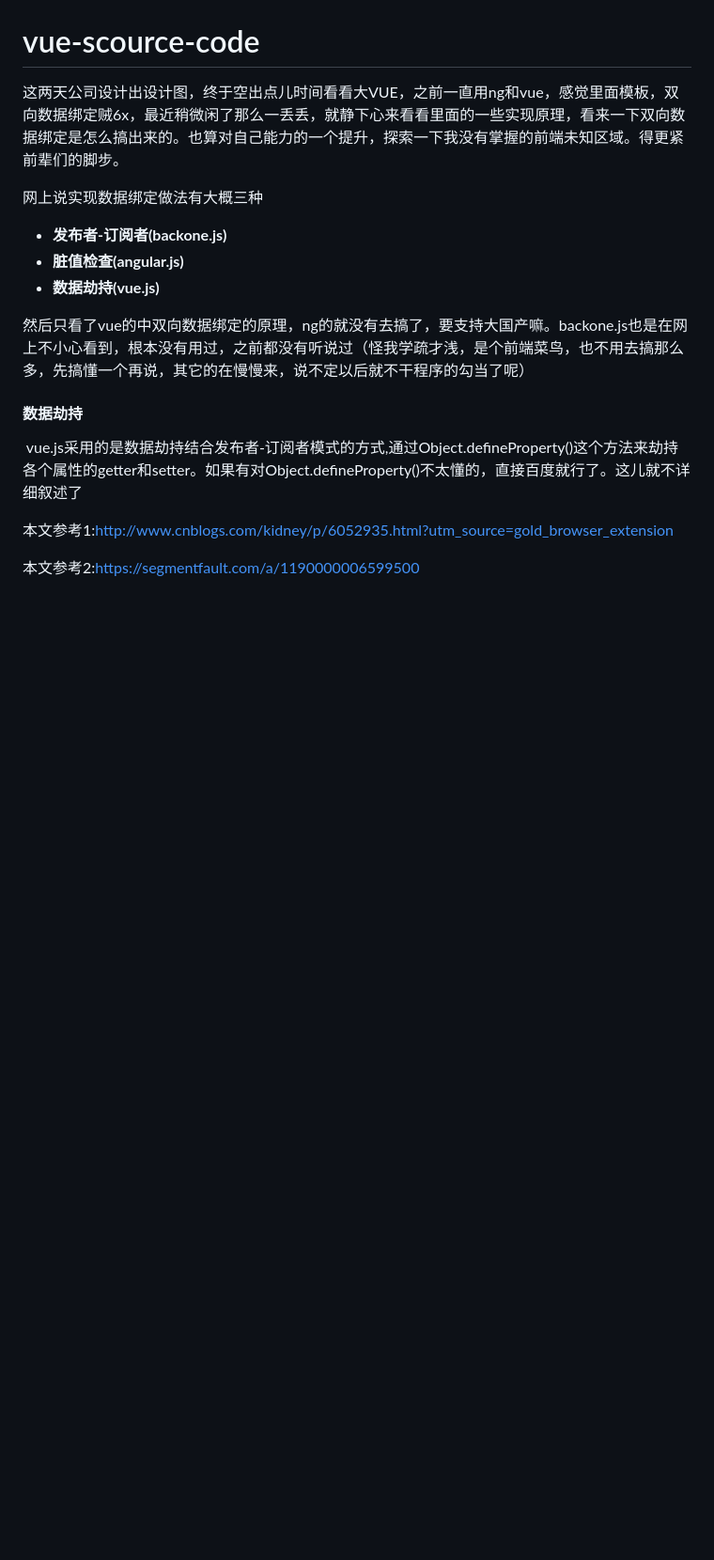
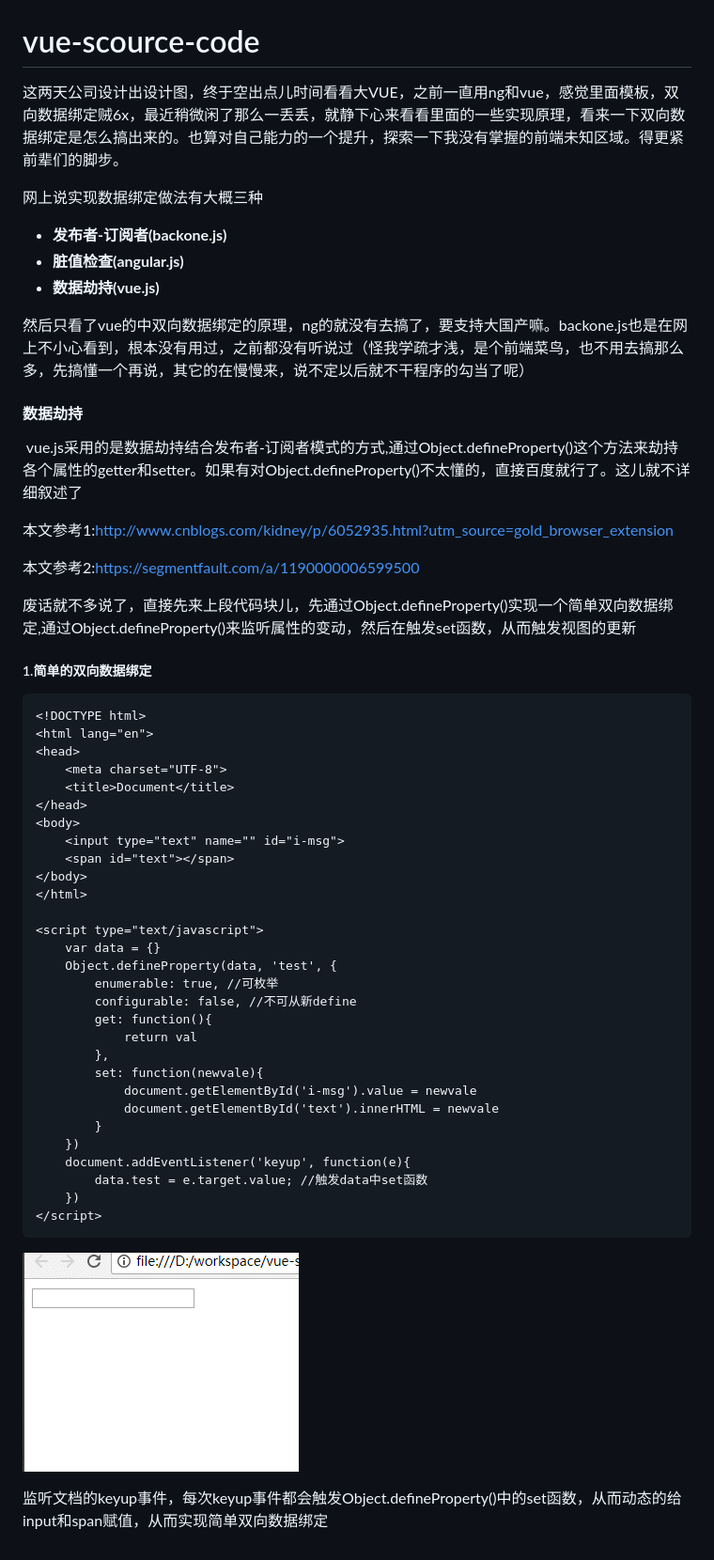
Before and after one commit to wxxtqk/vue-scource-code, a Markdown page: README.md, the part around the change. Shown: that part at 94% size. Drawn GitHub-style; pictures changed too: img/1.gif (added); blank space fills up the shorter version.

````diff
--- a/README.md
+++ b/README.md
@@ -16,3 +16,43 @@
 本文参考1:http://www.cnblogs.com/kidney/p/6052935.html?utm_source=gold_browser_extension
 
 本文参考2:https://segmentfault.com/a/1190000006599500
+
+废话就不多说了，直接先来上段代码块儿，先通过Object.defineProperty()实现一个简单双向数据绑定,通过Object.defineProperty()来监听属性的变动，然后在触发set函数，从而触发视图的更新
+
+##### 1.简单的双向数据绑定
+
+```html
+<!DOCTYPE html>
+<html lang="en">
+<head>
+	<meta charset="UTF-8">
+	<title>Document</title>
+</head>
+<body>
+	<input type="text" name="" id="i-msg">
+	<span id="text"></span>
+</body>
+</html>
+
+<script type="text/javascript">
+	var data = {}
+	Object.defineProperty(data, 'test', {
+		enumerable: true, //可枚举
+		configurable: false, //不可从新define
+		get: function(){
+			return val
+		},
+		set: function(newvale){
+			document.getElementById('i-msg').value = newvale
+			document.getElementById('text').innerHTML = newvale
+		}
+	})
+	document.addEventListener('keyup', function(e){
+		data.test = e.target.value; //触发data中set函数
+	})
+</script>
+```
+
+![](img/1.gif)
+
+监听文档的keyup事件，每次keyup事件都会触发Object.defineProperty()中的set函数，从而动态的给input和span赋值，从而实现简单双向数据绑定
````
Also changed, not shown: 1 other file.
